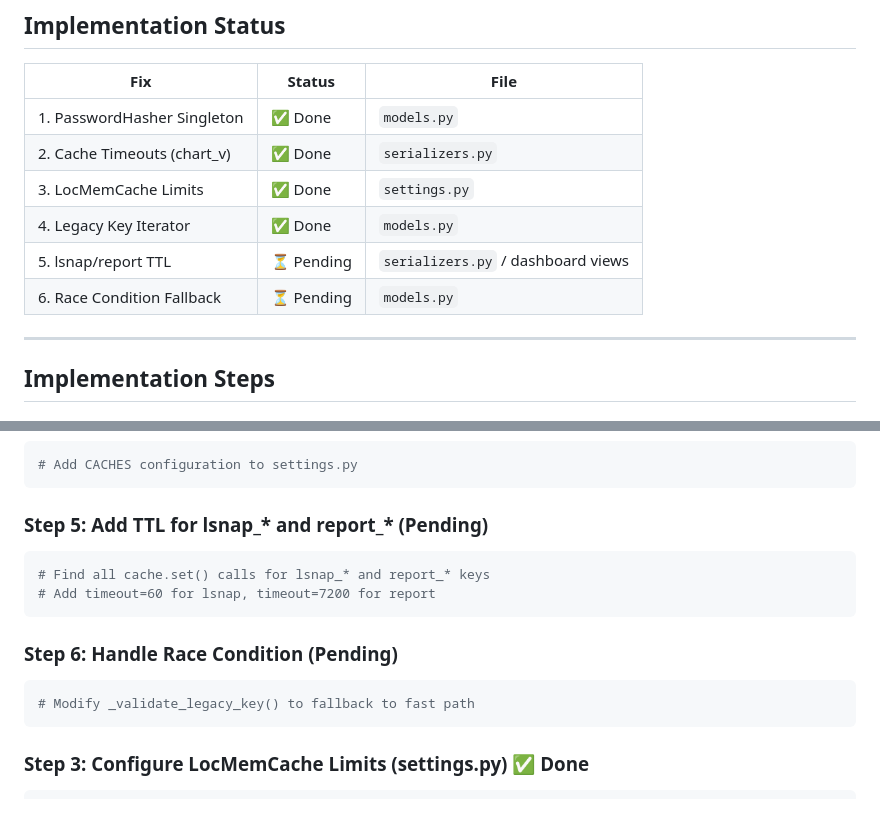
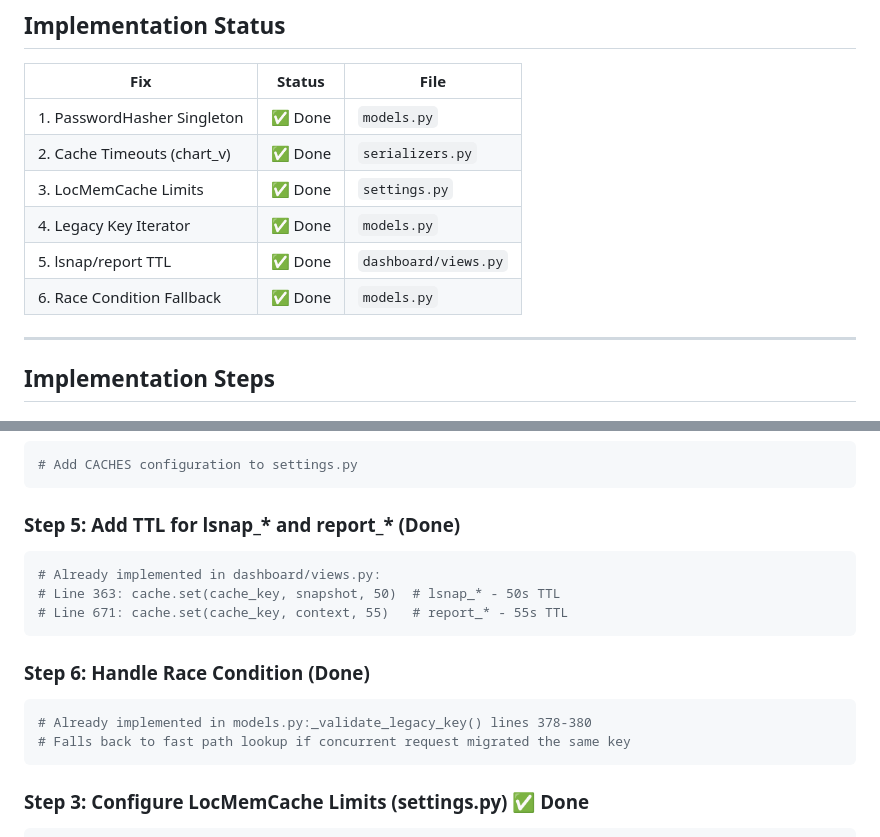
Before and after one commit to dawmro/GPU-Rig-Monitoring-Platform, a Markdown page: docs/memory-leak-fix-plan.md, 2 parts joined by grey strips. Rendered like a GitHub page; blank space fills up the shorter version.

Commit message:
docs: update memory-leak-fix-plan.md status - all 6 fixes implemented
Items 5 (lsnap/report TTL) and 6 (race condition fallback) were already
implemented in the codebase. Updated the plan to reflect actual status.
Also removed duplicate/obsolete steps from the implementation steps section.

````diff
--- a/docs/memory-leak-fix-plan.md
+++ b/docs/memory-leak-fix-plan.md
@@ -235,8 +235,8 @@ def _validate_legacy_key(cls, plaintext: str, key_lookup: str, password_hasher:
 | 2. Cache Timeouts (chart_v) | ✅ Done | `serializers.py` |
 | 3. LocMemCache Limits | ✅ Done | `settings.py` |
 | 4. Legacy Key Iterator | ✅ Done | `models.py` |
-| 5. lsnap/report TTL | ⏳ Pending | `serializers.py` / dashboard views |
-| 6. Race Condition Fallback | ⏳ Pending | `models.py` |
+| 5. lsnap/report TTL | ✅ Done | `dashboard/views.py` |
+| 6. Race Condition Fallback | ✅ Done | `models.py` |
 
 ---
 
@@ -262,15 +262,17 @@ def _validate_legacy_key(cls, plaintext: str, key_lookup: str, password_hasher:
 # Add CACHES configuration to settings.py
 ```
 
-### Step 5: Add TTL for lsnap_* and report_* (Pending)
+### Step 5: Add TTL for lsnap_* and report_* (Done)
 ```bash
-# Find all cache.set() calls for lsnap_* and report_* keys
-# Add timeout=60 for lsnap, timeout=7200 for report
+# Already implemented in dashboard/views.py:
+# Line 363: cache.set(cache_key, snapshot, 50)  # lsnap_* - 50s TTL
+# Line 671: cache.set(cache_key, context, 55)   # report_* - 55s TTL
 ```
 
-### Step 6: Handle Race Condition (Pending)
+### Step 6: Handle Race Condition (Done)
 ```bash
-# Modify _validate_legacy_key() to fallback to fast path
+# Already implemented in models.py:_validate_legacy_key() lines 378-380
+# Falls back to fast path lookup if concurrent request migrated the same key
 ```
 
 ### Step 3: Configure LocMemCache Limits (settings.py) ✅ Done
````
